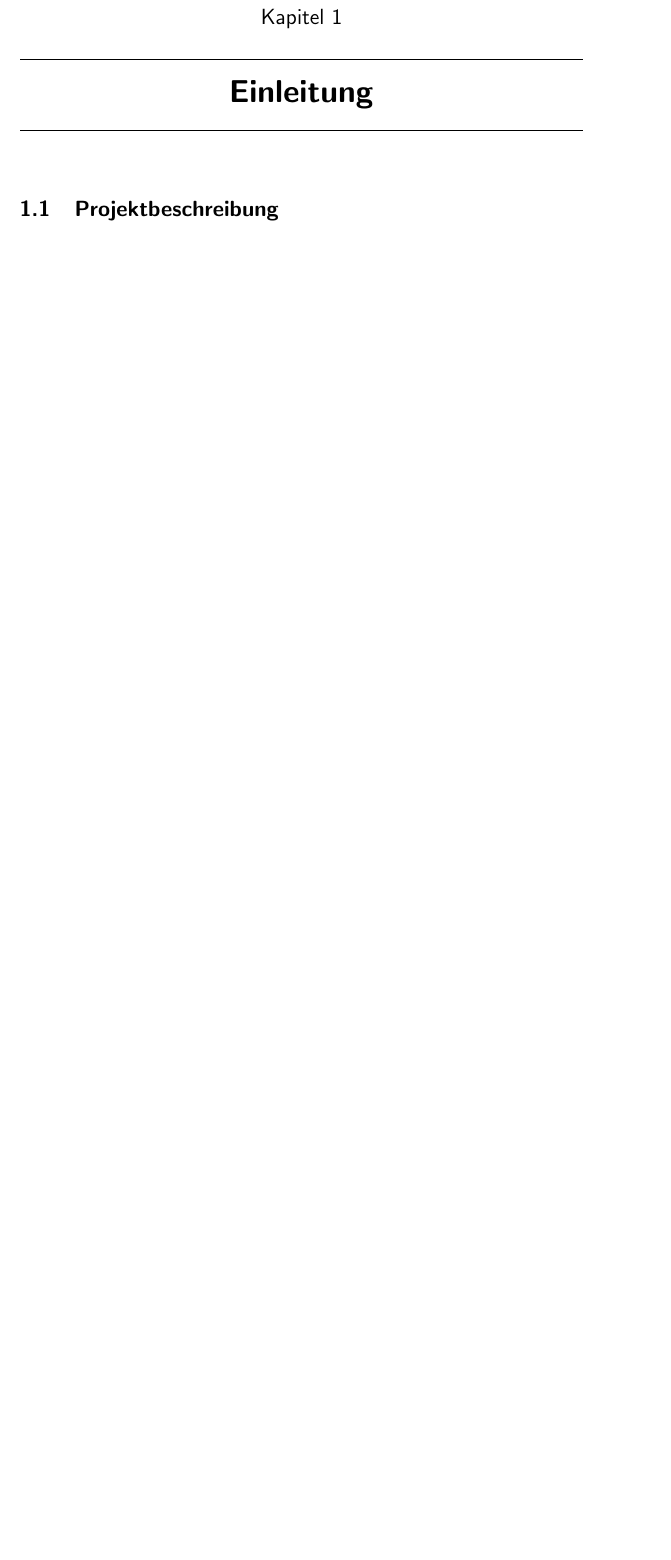
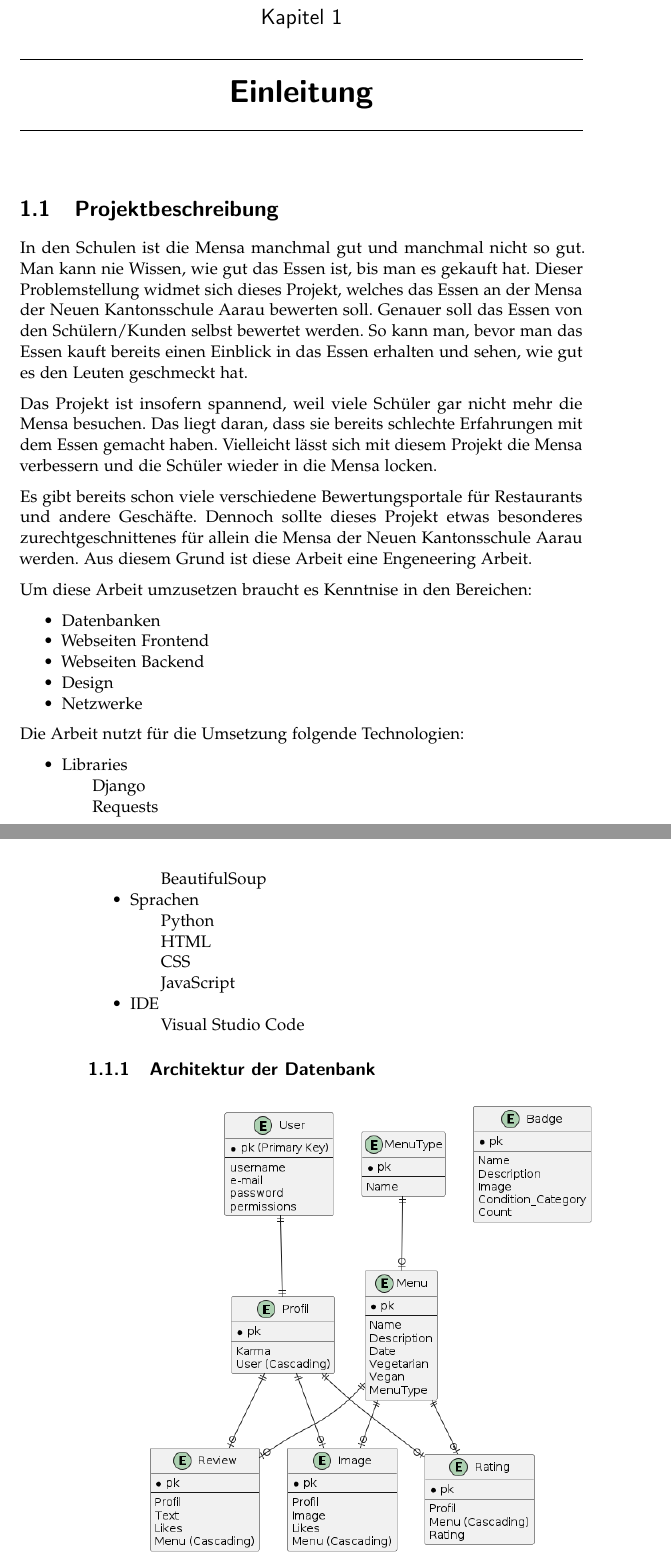
Before and after one commit to LarsZauberer/MensaRating, a LaTeX thesis (Documentation/main.tex, which reads Documentation/chapters/Einleitung.tex): part of page 5 of 15 before the commit and two parts of pages 5 and 6 of 17 after it, the two joined at a grey line, cut so that both start at the same text, the shorter picture padded with empty space. Compiled offline with pdfLaTeX.

Commit message:
Projektbeschreibung fertig

```diff
--- a/Documentation/chapters/Einleitung.tex
+++ b/Documentation/chapters/Einleitung.tex
@@ -1,2 +1,50 @@
 \chapter{Einleitung}\label{chap:einleit}
 \section{Projektbeschreibung}\label{sec:projektbeschreibung}
+
+In den Schulen ist die Mensa manchmal gut und manchmal nicht so gut. Man kann
+nie Wissen, wie gut das Essen ist, bis man es gekauft hat. Dieser
+Problemstellung widmet sich dieses Projekt, welches das Essen an der Mensa der
+Neuen Kantonsschule Aarau bewerten soll. Genauer soll das Essen von den
+Schülern/Kunden selbst bewertet werden. So kann man, bevor man das Essen kauft
+bereits einen Einblick in das Essen erhalten und sehen, wie gut es den Leuten
+geschmeckt hat.
+
+Das Projekt ist insofern spannend, weil viele Schüler gar nicht mehr die Mensa
+besuchen. Das liegt daran, dass sie bereits schlechte Erfahrungen mit dem Essen
+gemacht haben. Vielleicht lässt sich mit diesem Projekt die Mensa verbessern und
+die Schüler wieder in die Mensa locken.
+
+Es gibt bereits schon viele verschiedene Bewertungsportale für Restaurants und
+andere Geschäfte. Dennoch sollte dieses Projekt etwas besonderes
+zurechtgeschnittenes für allein die Mensa der Neuen Kantonsschule Aarau werden.
+Aus diesem Grund ist diese Arbeit eine Engeneering Arbeit.
+
+Um diese Arbeit umzusetzen braucht es Kenntnise in den Bereichen:
+\begin{itemize}
+    \item Datenbanken
+    \item Webseiten Frontend
+    \item Webseiten Backend
+    \item Design
+    \item Netzwerke
+\end{itemize}
+
+Die Arbeit nutzt für die Umsetzung folgende Technologien:
+\begin{itemize}
+    \item Libraries
+    \subitem Django
+    \subitem Requests
+    \subitem BeautifulSoup
+    \item Sprachen
+    \subitem Python
+    \subitem HTML
+    \subitem CSS
+    \subitem JavaScript
+    \item IDE
+    \subitem Visual Studio Code
+\end{itemize}
+
+\subsection{Architektur der Datenbank}
+\begin{figure}[ht]
+    \centering
+    \includegraphics[width=0.8\textwidth]{images/Database.png}
+    \caption{Architektur der Datenbank siehe auch \ref{code:models.py}}
```
Also changed, not shown: Documentation/code/generator.py (+1 -1 lines), Documentation/code/main_code.tex (+1 -1 lines), Documentation/images/Database.png (added), Documentation/images/Database.svg (added), Documentation/images/Webseite.png (added), Documentation/chapters/Einleitung.tex (11 more changed lines).
